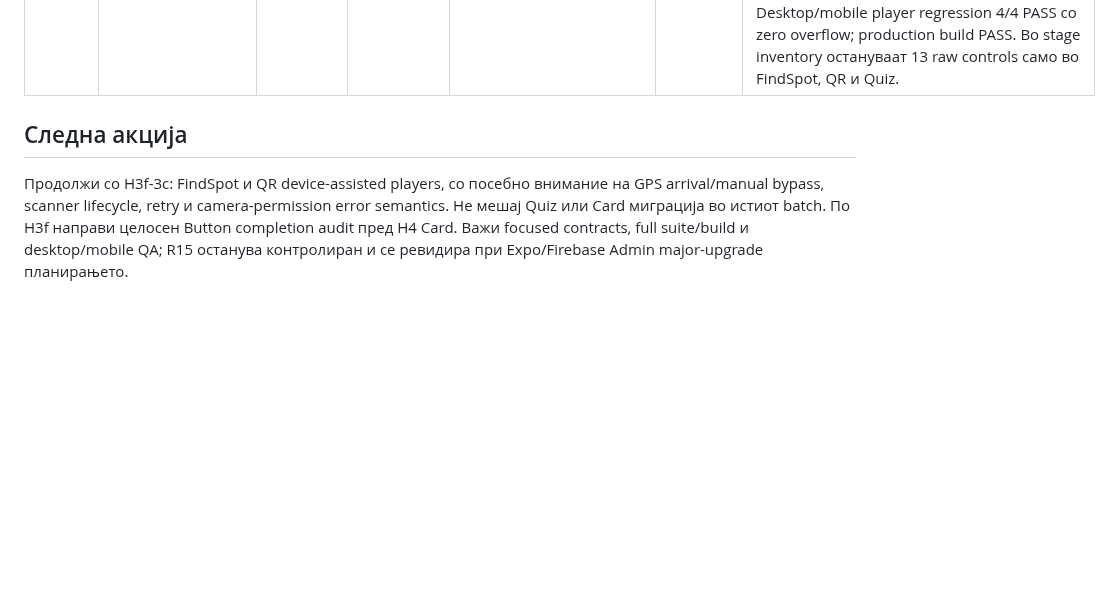
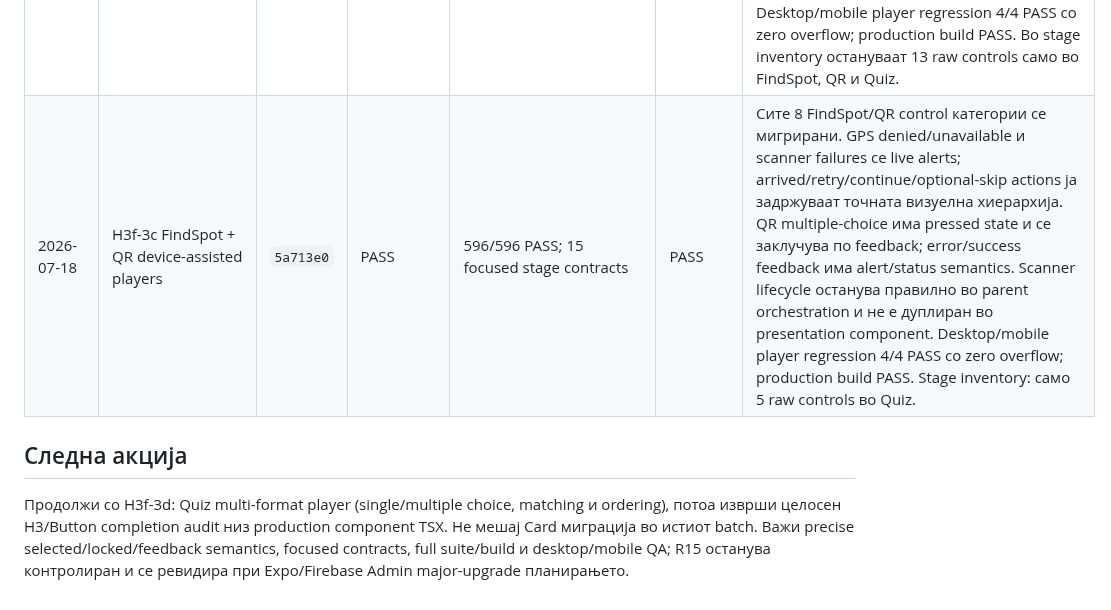
Before and after one commit to igorbogdanoski/ActionBountMKD-Pro, a Markdown page: docs/HARDENING_EXECUTION_LEDGER.md, the part around one of its changes. GitHub-like rendering; blank space fills up the shorter version.

Commit message:
docs(hardening): record H3f-3c completion

```diff
--- a/docs/HARDENING_EXECUTION_LEDGER.md
+++ b/docs/HARDENING_EXECUTION_LEDGER.md
@@ -222,7 +222,8 @@ Batch-от е затворен само кога:
 | 2026-07-18 | H3f-2 MobilePlayer stage selection + active gameplay shell/modals | `d7c26fb` | PASS | 592/592 PASS; 10 focused orchestration contracts | PASS | Сите преостанати 14 raw `MobilePlayer` controls се мигрирани и component audit потврди нула `<button>`/`window.confirm`. Selectable stages имаат прецизни state labels; theme/offline/SOS/HUD controls имаат pressed/loading/error discipline; offline cache failure го враќа state-от и прикажува alert. Tournament/map overlays се semantic dialogs, а напуштањето користи shared confirmation Modal. Desktop/mobile HUD→tournament→map→exit-cancel lifecycle и zero overflow; browser matrix 29 PASS со 3 намерни skips; production build PASS. |
 | 2026-07-18 | H3f-3a Info, Survey + Tournament stage actions | `055941a` | PASS | 592/592 PASS; 11 focused stage contracts | PASS | Трите едно-action stage players се мигрирани во shared Button без промена на нивната визуелна хиерархија: emerald success, indigo app-primary и explicit orange tournament action. Survey disabled contract и сите callback contracts остануваат покриени. Desktop/mobile player entry/finish/HUD regression 4/4 PASS со zero overflow; production build PASS. Во stage inventory остануваат 18 raw controls во Mission, Switch, FindSpot, QR и Quiz. |
 | 2026-07-18 | H3f-3b Mission + Switch input/action players | `9ae6e37` | PASS | 594/594 PASS; 14 focused stage contracts | PASS | Сите 5 Mission/Switch raw controls се мигрирани. Audio start/stop е вистински toggle со `aria-pressed`, retake/finish ја задржуваат точната визуелна хиерархија, а upload errors се live alerts. Switch патеките добија прецизни recommended/locked accessible names без лажно selected state; missing-item disabled contract е зачуван. Desktop/mobile player regression 4/4 PASS со zero overflow; production build PASS. Во stage inventory остануваат 13 raw controls само во FindSpot, QR и Quiz. |
+| 2026-07-18 | H3f-3c FindSpot + QR device-assisted players | `5a713e0` | PASS | 596/596 PASS; 15 focused stage contracts | PASS | Сите 8 FindSpot/QR control категории се мигрирани. GPS denied/unavailable и scanner failures се live alerts; arrived/retry/continue/optional-skip actions ја задржуваат точната визуелна хиерархија. QR multiple-choice има pressed state и се заклучува по feedback; error/success feedback има alert/status semantics. Scanner lifecycle останува правилно во parent orchestration и не е дуплиран во presentation component. Desktop/mobile player regression 4/4 PASS со zero overflow; production build PASS. Stage inventory: само 5 raw controls во Quiz. |
 
 ## Следна акција
 
-Продолжи со H3f-3c: FindSpot и QR device-assisted players, со посебно внимание на GPS arrival/manual bypass, scanner lifecycle, retry и camera-permission error semantics. Не мешај Quiz или Card миграција во истиот batch. По H3f направи целосен Button completion audit пред H4 Card. Важи focused contracts, full suite/build и desktop/mobile QA; R15 останува контролиран и се ревидира при Expo/Firebase Admin major-upgrade планирањето.
+Продолжи со H3f-3d: Quiz multi-format player (single/multiple choice, matching и ordering), потоа изврши целосен H3/Button completion audit низ production component TSX. Не мешај Card миграција во истиот batch. Важи precise selected/locked/feedback semantics, focused contracts, full suite/build и desktop/mobile QA; R15 останува контролиран и се ревидира при Expo/Firebase Admin major-upgrade планирањето.
```
Also changed, not shown: other parts of docs/HARDENING_EXECUTION_LEDGER.md (+1 -1 lines).
